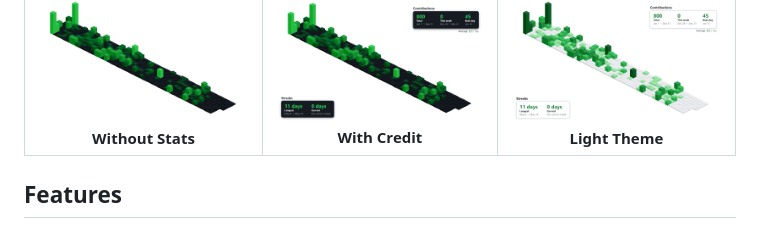
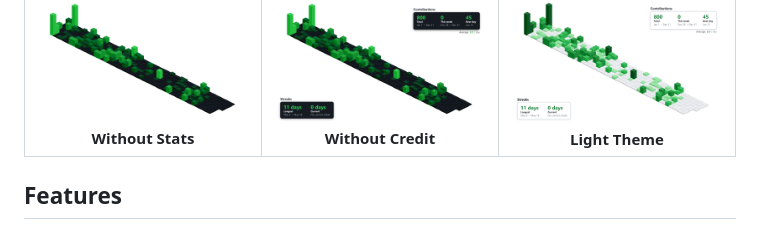
Before and after one commit to Spectrewolf8/isometric-contributions-embeds, a Markdown page: README.md, the part around the change. Rendered like a GitHub page.

```diff
--- a/README.md
+++ b/README.md
@@ -40,7 +40,7 @@ Generate beautiful 3D isometric visualizations of GitHub contribution graphs. Av
     </td>
     <td align="center">
       <img src="media/examples/output-no-credit.png" width="300" alt="With Credit"/><br/>
-      <b>With Credit</b>
+      <b>Without Credit</b>
     </td>
     <td align="center">
       <img src="media/examples/output-light.png" width="300" alt="Light Theme"/><br/>
```
